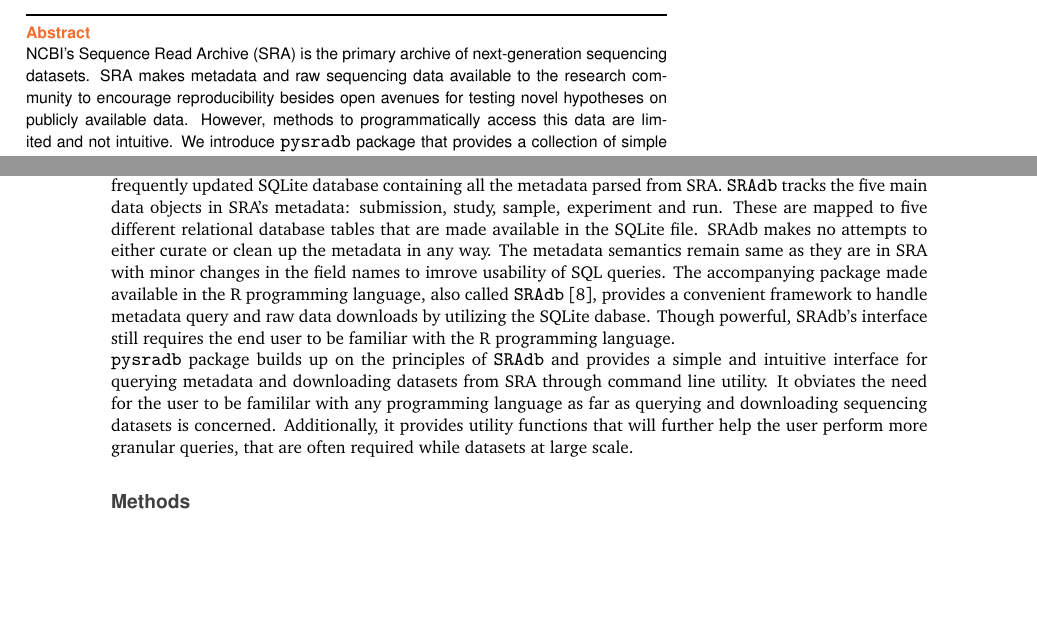
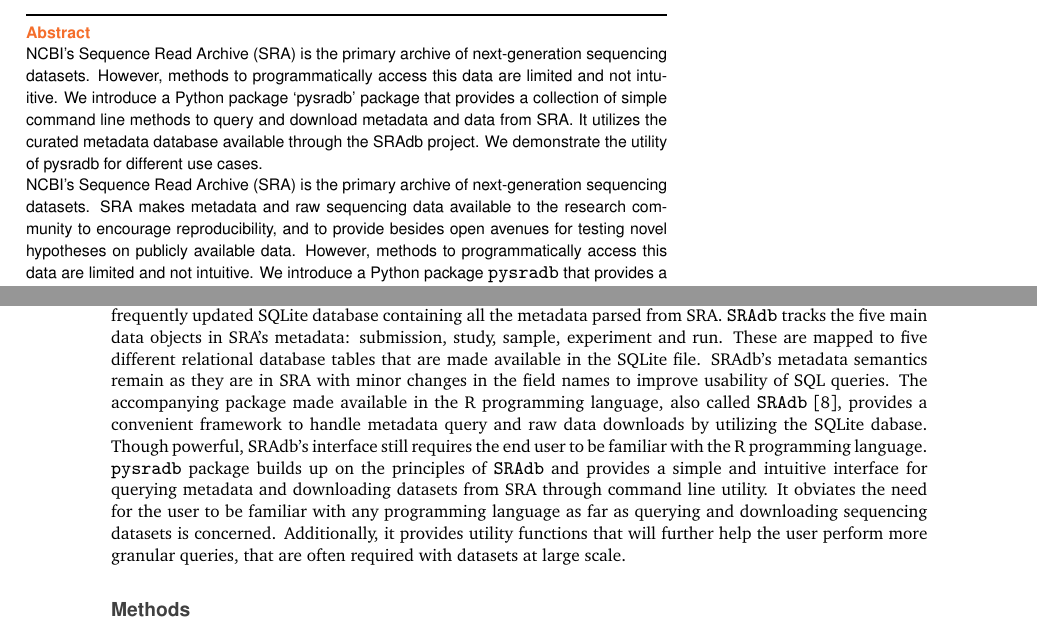
Before and after one commit to saketkc/pysradb-manuscript, a LaTeX paper (main.tex): two parts of pages 1 and 2 of 4, joined at a grey line, cut so that both start at the same text, the shorter picture padded with empty space. Compiled offline with pdfLaTeX.

Commit message:
First round of Shweta's comments.

```diff
--- a/main.tex
+++ b/main.tex
@@ -48,11 +48,11 @@
 %Are the conclusions about the tool and its performance adequately supported by the findings presented in the article?
 
 %%%%%%%%%%%%%%%%%%%%%%%%%%%%%%%%%%%%%%%%%%%%%%%%%%%%%%%%%%%%%%%%%%%%%%%%%%%%%%%%
+NCBI’s Sequence Read Archive (SRA) is the primary archive of next-generation sequencing datasets.  However, methods to programmatically access this data are limited and not intuitive. We introduce a Python package ‘pysradb’ package that provides a collection of simple command line methods to query and download metadata and data from SRA. It utilizes the curated metadata database available through the SRAdb project. We demonstrate the utility of pysradb for different use cases.
+
 NCBI's Sequence Read Archive (SRA) is the primary archive of next-generation
-sequencing datasets. SRA makes metadata and raw sequencing data available to the
-research community to encourage reproducibility besides open avenues for testing
-novel hypotheses on publicly available data. However, methods to programmatically
-access this data are limited and not intuitive. We introduce \texttt{pysradb} package that provides a collection of simple command line methods to query and download metadata and data from SRA. It utilizes the curated metadata database available through the SRAdb project. We demonstrate the utility of \texttt{pysradb} for different use cases.
+sequencing datasets.
+SRA makes metadata and raw sequencing data available to the research community to encourage reproducibility, and to provide besides open avenues for testing novel hypotheses on publicly available data. However, methods to programmatically access this data are limited and not intuitive. We introduce a Python package \texttt{pysradb} that provides a collection of simple command line methods to query and download metadata and data from SRA. It utilizes the curated metadata database available through the SRAdb project. We demonstrate the utility of \texttt{pysradb} for different use cases.
 
 %Abstracts should be up to 300 words and provide a succinct summary of the article. Although the abstract should explain why the article might be interesting, care should be taken not to inappropriately over-emphasise the importance of the work described in the article. Citations should not be used in the abstract, and the use of abbreviations should be minimized.
 
@@ -77,7 +77,8 @@
 
 
 In order to make querying both metadata and data more precise and robust, SRAdb
-\cite{zhu2013sradb} project provides a frequently updated SQLite database containing all the metadata parsed from SRA. \texttt{SRAdb} tracks the five main data objects in SRA's metadata: submission, study, sample, experiment and run. These are mapped to five different relational database tables that are made available in the SQLite file. SRAdb makes no attempts to either curate or clean up the metadata in any way. The metadata semantics remain same as they are in SRA with minor changes in the field names to imrove usability of SQL queries. The accompanying package made available in the R programming language, also called \texttt{SRAdb} \cite{zhudavissradb},
+\cite{zhu2013sradb} project provides a frequently updated SQLite database containing all the metadata parsed from SRA. \texttt{SRAdb} tracks the five main data objects in SRA's metadata: submission, study, sample, experiment and run. These are mapped to five different relational database tables that are made available in the SQLite file.
+SRAdb's metadata semantics remain as they are in SRA with minor changes in the field names to improve usability of SQL queries. The accompanying package made available in the R programming language, also called \texttt{SRAdb} \cite{zhudavissradb},
 provides a convenient framework to handle metadata query and raw data downloads by
 utilizing the SQLite dabase. Though powerful, SRAdb's interface still requires the end user to be familiar with the R programming language.
 
@@ -85,8 +86,8 @@
 \texttt{pysradb} package builds up on the principles of \texttt{SRAdb} and
 provides a simple and intuitive interface for querying metadata and downloading
 datasets from SRA through command line utility. It obviates the need for the
-user to be famililar with any programming language as far as querying and downloading sequencing datasets is concerned. Additionally, it provides utility functions that will further help the user perform more granular queries, that
-are often required while datasets at large scale.
+user to be familiar with any programming language as far as querying and downloading sequencing datasets is concerned. Additionally, it provides utility functions that will further help the user perform more granular queries, that
+are often required with datasets at large scale.
 
 
 
```
